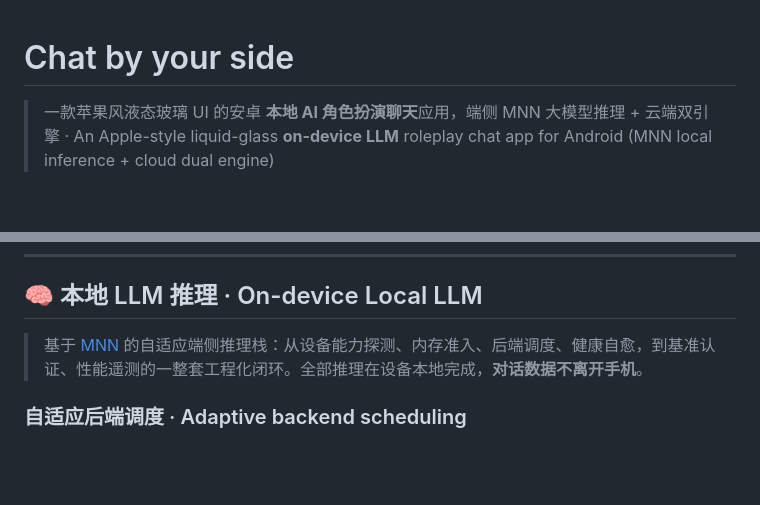
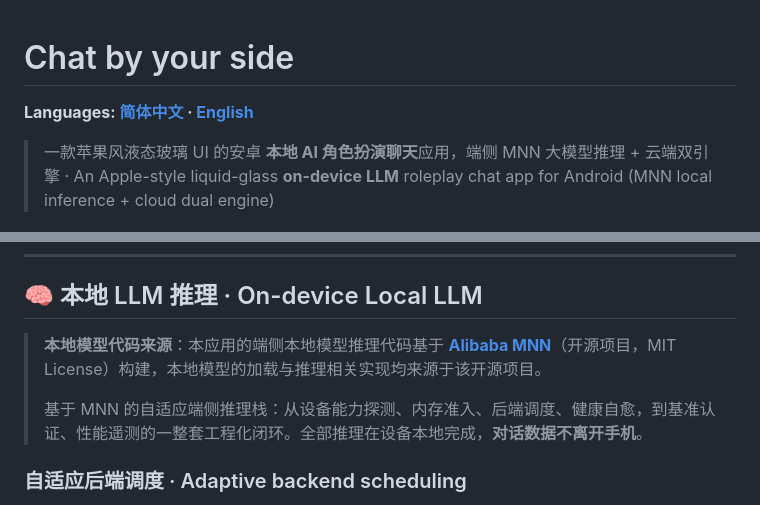
Before and after one commit to fypklanfanqie/local-llm-chat-Android-app-with-TTS, a Markdown page: README.md, 2 parts joined by grey strips. GitHub-like rendering; blank space fills up the shorter version.

Commit message:
docs: add English README and bilingual language switcher; credit Alibaba MNN as local model code source

```diff
--- a/README.md
+++ b/README.md
@@ -1,4 +1,6 @@
 # Chat by your side
+
+**Languages: [简体中文](./README.md) · [English](./README.en.md)**
 
 > 一款苹果风液态玻璃 UI 的安卓 **本地 AI 角色扮演聊天**应用，端侧 MNN 大模型推理 + 云端双引擎 · An Apple-style liquid-glass **on-device LLM** roleplay chat app for Android (MNN local inference + cloud dual engine)
 
@@ -40,7 +42,9 @@
 
 ## 🧠 本地 LLM 推理 · On-device Local LLM
 
-> 基于 [MNN](https://github.com/alibaba/MNN) 的自适应端侧推理栈：从设备能力探测、内存准入、后端调度、健康自愈，到基准认证、性能遥测的一整套工程化闭环。全部推理在设备本地完成，**对话数据不离开手机**。
+> **本地模型代码来源**：本应用的端侧本地模型推理代码基于 **[Alibaba MNN](https://github.com/alibaba/MNN)**（开源项目，MIT License）构建，本地模型的加载与推理相关实现均来源于该开源项目。
+>
+> 基于 MNN 的自适应端侧推理栈：从设备能力探测、内存准入、后端调度、健康自愈，到基准认证、性能遥测的一整套工程化闭环。全部推理在设备本地完成，**对话数据不离开手机**。
 
 ### 自适应后端调度 · Adaptive backend scheduling
 
```
Also changed, not shown: README.en.md (added, +228 -0 lines).
